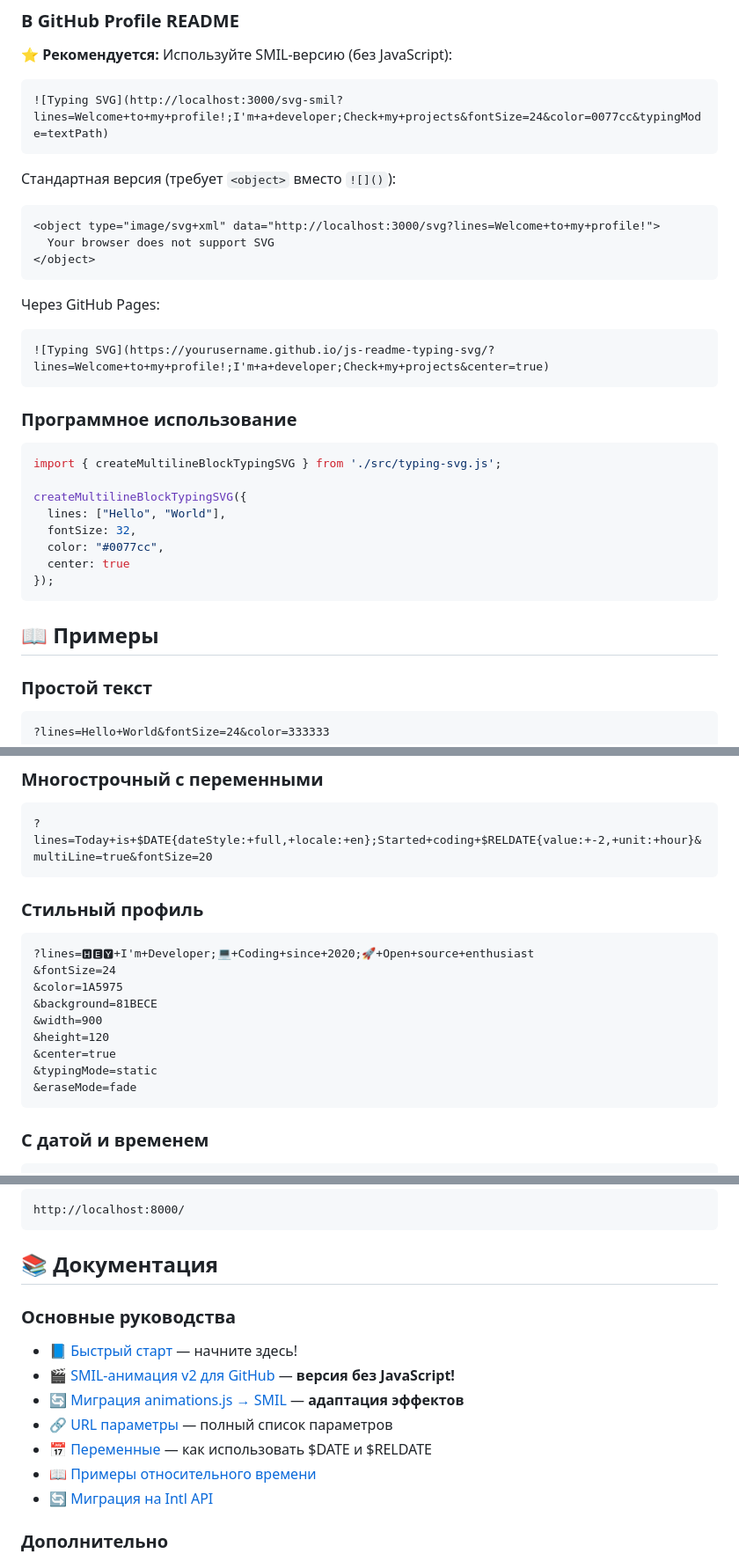
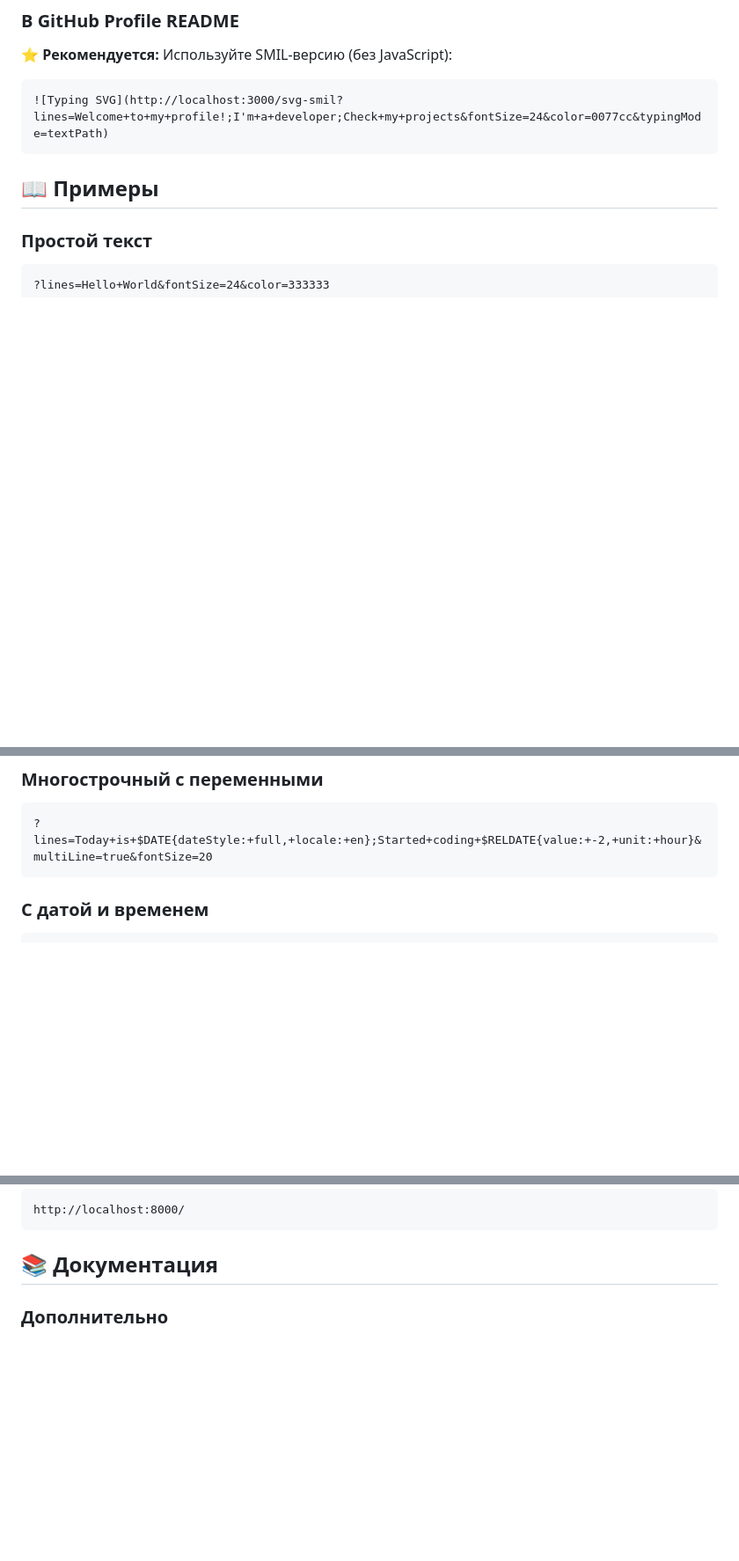
Before and after one commit to igorgmail/js-readme-typing-svg, a Markdown page: README.md, 3 parts joined by grey strips. Shown: that part at 88% size. GitHub-like rendering; blank space fills up the shorter version.

````diff
--- a/README.md
+++ b/README.md
@@ -72,30 +59,6 @@ https://yourusername.github.io/js-readme-typing-svg/?lines=Hello+World&fontSize=
 ![Typing SVG](http://localhost:3000/svg-smil?lines=Welcome+to+my+profile!;I'm+a+developer;Check+my+projects&fontSize=24&color=0077cc&typingMode=textPath)
 ```
 
-Стандартная версия (требует `<object>` вместо `![]()`):
-```markdown
-<object type="image/svg+xml" data="http://localhost:3000/svg?lines=Welcome+to+my+profile!">
-  Your browser does not support SVG
-</object>
-```
-
-Через GitHub Pages:
-```markdown
-![Typing SVG](https://yourusername.github.io/js-readme-typing-svg/?lines=Welcome+to+my+profile!;I'm+a+developer;Check+my+projects&center=true)
-```
-
-### Программное использование
-
-```javascript
-import { createMultilineBlockTypingSVG } from './src/typing-svg.js';
-
-createMultilineBlockTypingSVG({
-  lines: ["Hello", "World"],
-  fontSize: 32,
-  color: "#0077cc",
-  center: true
-});
-```
 
 ## 📖 Примеры
 
@@ -111,20 +74,6 @@ createMultilineBlockTypingSVG({
 
 ```
 ?lines=Today+is+$DATE{dateStyle:+full,+locale:+en};Started+coding+$RELDATE{value:+-2,+unit:+hour}&multiLine=true&fontSize=20
-```
-
-### Стильный профиль
-
-```
-?lines=🅷🅴🆈+I'm+Developer;💻+Coding+since+2020;🚀+Open+source+enthusiast
-&fontSize=24
-&color=1A5975
-&background=81BECE
-&width=900
-&height=120
-&center=true
-&typingMode=static
-&eraseMode=fade
 ```
 
 ### С датой и временем
@@ -238,15 +181,7 @@ http://localhost:8000/
 
 ## 📚 Документация
 
-### Основные руководства
 
-- 📘 [Быстрый старт](docs/QUICKSTART.md) — начните здесь!
-- 🎬 [SMIL-анимация v2 для GitHub](docs/SMIL_ANIMATION.md) — **версия без JavaScript!**
-- 🔄 [Миграция animations.js → SMIL](docs/ANIMATIONS_TO_SMIL.md) — **адаптация эффектов**
-- 🔗 [URL параметры](docs/URL_PARAMS.md) — полный список параметров
-- 📅 [Переменные](docs/VARIABLES.md) — как использовать $DATE и $RELDATE
-- 📖 [Примеры относительного времени](docs/EXAMPLES_RELATIVE_TIME.md)
-- 🔄 [Миграция на Intl API](docs/INTL_API_MIGRATION.md)
 
 ### Дополнительно
 
````
Also changed, not shown: other parts of README.md (+4 -92 lines).
